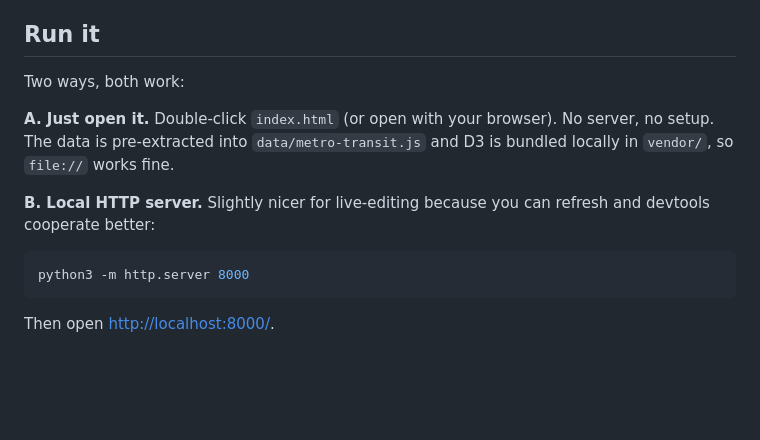
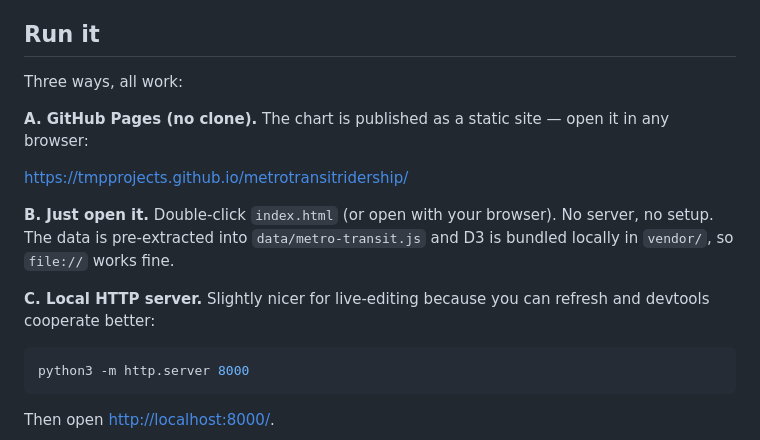
Before and after one commit to tmpprojects/metrotransitridership, a Markdown page: README.md, the part around the change. Drawn GitHub-style; blank space fills up the shorter version.

Commit message:
Add github.io page to README

````diff
--- a/README.md
+++ b/README.md
@@ -6,11 +6,15 @@ using the FTA's National Transit Database Monthly Module data.
 
 ## Run it
 
-Two ways, both work:
+Three ways, all work:
 
-**A. Just open it.** Double-click `index.html` (or open with your browser). No server, no setup. The data is pre-extracted into `data/metro-transit.js` and D3 is bundled locally in `vendor/`, so `file://` works fine.
+**A. GitHub Pages (no clone).** The chart is published as a static site — open it in any browser:
 
-**B. Local HTTP server.** Slightly nicer for live-editing because you can refresh and devtools cooperate better:
+<https://tmpprojects.github.io/metrotransitridership/>
+
+**B. Just open it.** Double-click `index.html` (or open with your browser). No server, no setup. The data is pre-extracted into `data/metro-transit.js` and D3 is bundled locally in `vendor/`, so `file://` works fine.
+
+**C. Local HTTP server.** Slightly nicer for live-editing because you can refresh and devtools cooperate better:
 
 ```bash
 python3 -m http.server 8000
````
